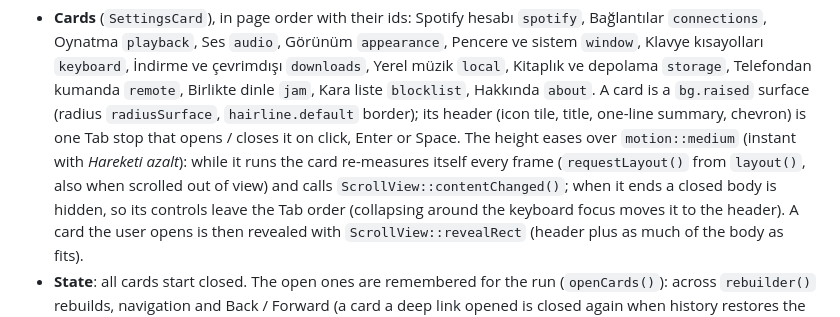
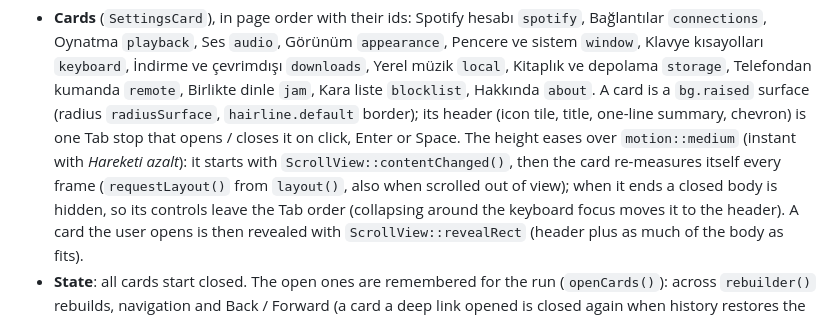
Before and after one commit to shadesofdeath/ShadeTube, a Markdown page: docs/DEVELOPMENT.md, the part around the change. Rendered like a GitHub page.

Commit message:
Docs: Settings cards, when contentChanged() is called
Co-Authored-By: Claude Opus 5.5 <noreply@anthropic.com>

```diff
--- a/docs/DEVELOPMENT.md
+++ b/docs/DEVELOPMENT.md
@@ -902,8 +902,8 @@ feature files' `build*Rows()` hooks.
   Birlikte dinle `jam`, Kara liste `blocklist`, Hakkında `about`. A card is a `bg.raised` surface (radius
   `radiusSurface`, `hairline.default` border); its header (icon tile, title, one-line summary, chevron) is one Tab
   stop that opens / closes it on click, Enter or Space. The height eases over `motion::medium` (instant with
-  *Hareketi azalt*): while it runs the card re-measures itself every frame (`requestLayout()` from `layout()`, also
-  when scrolled out of view) and calls `ScrollView::contentChanged()`; when it ends a closed body is hidden, so its
+  *Hareketi azalt*): it starts with `ScrollView::contentChanged()`, then the card re-measures itself every frame
+  (`requestLayout()` from `layout()`, also when scrolled out of view); when it ends a closed body is hidden, so its
   controls leave the Tab order (collapsing around the keyboard focus moves it to the header). A card the user opens
   is then revealed with `ScrollView::revealRect` (header plus as much of the body as fits).
 - **State**: all cards start closed. The open ones are remembered for the run (`openCards()`): across `rebuilder()`
```
